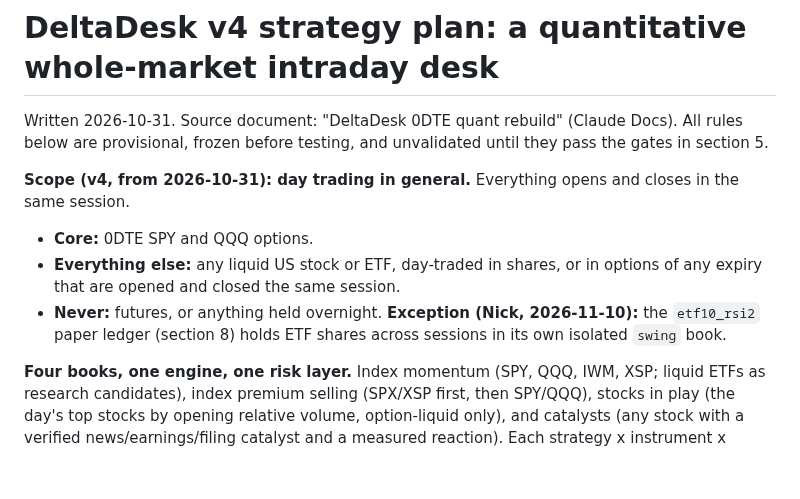
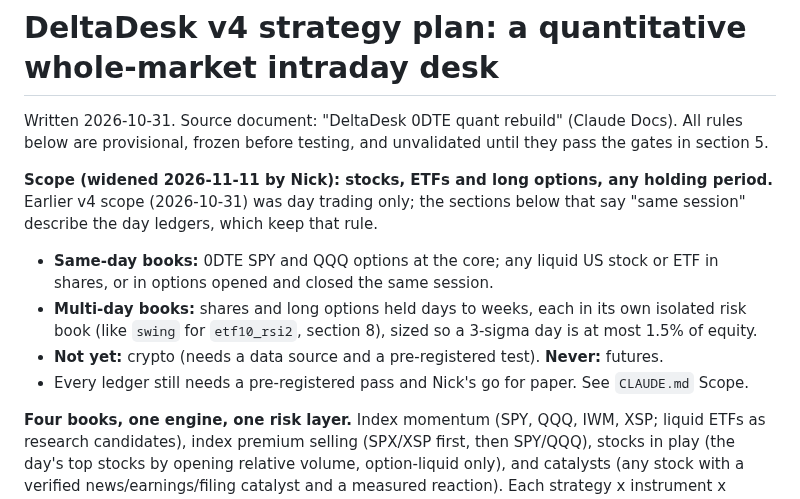
Before and after one commit to nick-devvv/deltadesk, a Markdown page: docs/STRATEGY_PLAN.md, the part around the change. Drawn GitHub-style; blank space fills up the shorter version.

```diff
--- a/docs/STRATEGY_PLAN.md
+++ b/docs/STRATEGY_PLAN.md
@@ -2,10 +2,11 @@
 
 Written 2026-10-31. Source document: "DeltaDesk 0DTE quant rebuild" (Claude Docs). All rules below are provisional, frozen before testing, and unvalidated until they pass the gates in section 5.
 
-**Scope (v4, from 2026-10-31): day trading in general.** Everything opens and closes in the same session.
-- **Core:** 0DTE SPY and QQQ options.
-- **Everything else:** any liquid US stock or ETF, day-traded in shares, or in options of any expiry that are opened and closed the same session.
-- **Never:** futures, or anything held overnight. **Exception (Nick, 2026-11-10):** the `etf10_rsi2` paper ledger (section 8) holds ETF shares across sessions in its own isolated `swing` book.
+**Scope (widened 2026-11-11 by Nick): stocks, ETFs and long options, any holding period.** Earlier v4 scope (2026-10-31) was day trading only; the sections below that say "same session" describe the day ledgers, which keep that rule.
+- **Same-day books:** 0DTE SPY and QQQ options at the core; any liquid US stock or ETF in shares, or in options opened and closed the same session.
+- **Multi-day books:** shares and long options held days to weeks, each in its own isolated risk book (like `swing` for `etf10_rsi2`, section 8), sized so a 3-sigma day is at most 1.5% of equity.
+- **Not yet:** crypto (needs a data source and a pre-registered test). **Never:** futures.
+- Every ledger still needs a pre-registered pass and Nick's go for paper. See `CLAUDE.md` Scope.
 
 **Four books, one engine, one risk layer.** Index momentum (SPY, QQQ, IWM, XSP; liquid ETFs as research candidates), index premium selling (SPX/XSP first, then SPY/QQQ), stocks in play (the day's top stocks by opening relative volume, option-liquid only), and catalysts (any stock with a verified news/earnings/filing catalyst and a measured reaction). Each strategy x instrument x timeframe x version is its own ledger. Each family runs on its published timeframe plus at most two alternates chosen before testing; every alternate counts as a trial for the deflated Sharpe.
 
```
Also changed, not shown: CLAUDE.md (+9 -6 lines).
